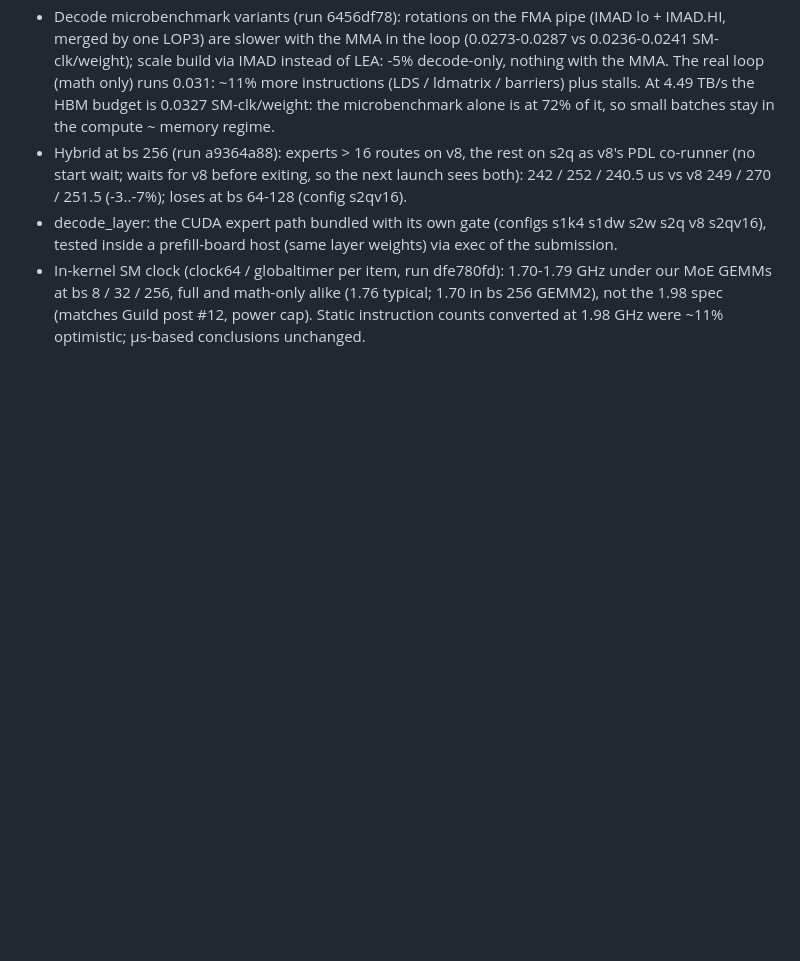
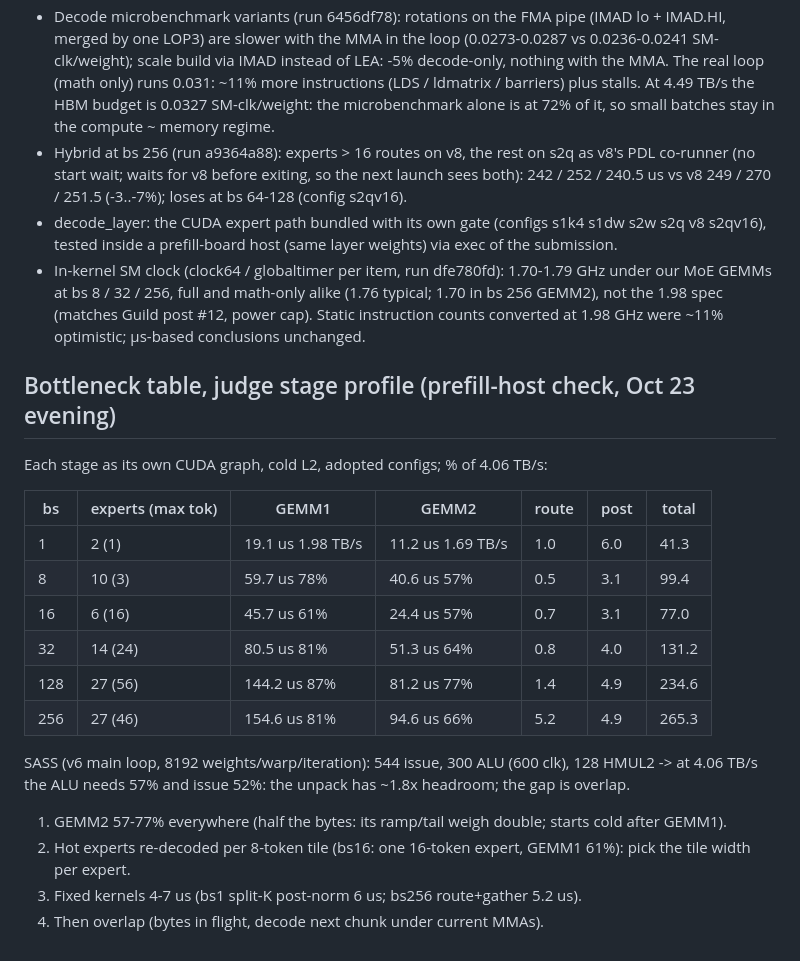
Before and after one commit to emeraldant/LyapunovFractalWASM, a Markdown page: okc/moe_cuda/NOTES.md, the part around the change. Rendered like a GitHub page; blank space fills up the shorter version.

Commit message:
MoE notes: bottleneck table from the judge stage profile
Co-Authored-By: Claude Opus 5.5 <noreply@anthropic.com>
Claude-Session: https://claude.ai/code/session_01G2A8KD1F6e1G8fW2E3CFf8

```diff
--- a/okc/moe_cuda/NOTES.md
+++ b/okc/moe_cuda/NOTES.md
@@ -339,3 +339,25 @@ one wave) but loses at bs 16 (2 warps per scheduler on far more items).
   GEMMs at bs 8 / 32 / 256, full and math-only alike (1.76 typical; 1.70 in bs 256 GEMM2), not
   the 1.98 spec (matches Guild post #12, power cap). Static instruction counts converted at
   1.98 GHz were ~11% optimistic; µs-based conclusions unchanged.
+
+## Bottleneck table, judge stage profile (prefill-host check, Oct 23 evening)
+
+Each stage as its own CUDA graph, cold L2, adopted configs; % of 4.06 TB/s:
+
+| bs | experts (max tok) | GEMM1 | GEMM2 | route | post | total |
+|---|---|---|---|---|---|---|
+| 1 | 2 (1) | 19.1 us 1.98 TB/s | 11.2 us 1.69 TB/s | 1.0 | 6.0 | 41.3 |
+| 8 | 10 (3) | 59.7 us 78% | 40.6 us 57% | 0.5 | 3.1 | 99.4 |
+| 16 | 6 (16) | 45.7 us 61% | 24.4 us 57% | 0.7 | 3.1 | 77.0 |
+| 32 | 14 (24) | 80.5 us 81% | 51.3 us 64% | 0.8 | 4.0 | 131.2 |
+| 128 | 27 (56) | 144.2 us 87% | 81.2 us 77% | 1.4 | 4.9 | 234.6 |
+| 256 | 27 (46) | 154.6 us 81% | 94.6 us 66% | 5.2 | 4.9 | 265.3 |
+
+SASS (v6 main loop, 8192 weights/warp/iteration): 544 issue, 300 ALU (600 clk), 128 HMUL2 ->
+at 4.06 TB/s the ALU needs 57% and issue 52%: the unpack has ~1.8x headroom; the gap is overlap.
+
+1. GEMM2 57-77% everywhere (half the bytes: its ramp/tail weigh double; starts cold after GEMM1).
+2. Hot experts re-decoded per 8-token tile (bs16: one 16-token expert, GEMM1 61%): pick the tile
+   width per expert.
+3. Fixed kernels 4-7 us (bs1 split-K post-norm 6 us; bs256 route+gather 5.2 us).
+4. Then overlap (bytes in flight, decode next chunk under current MMAs).
```
